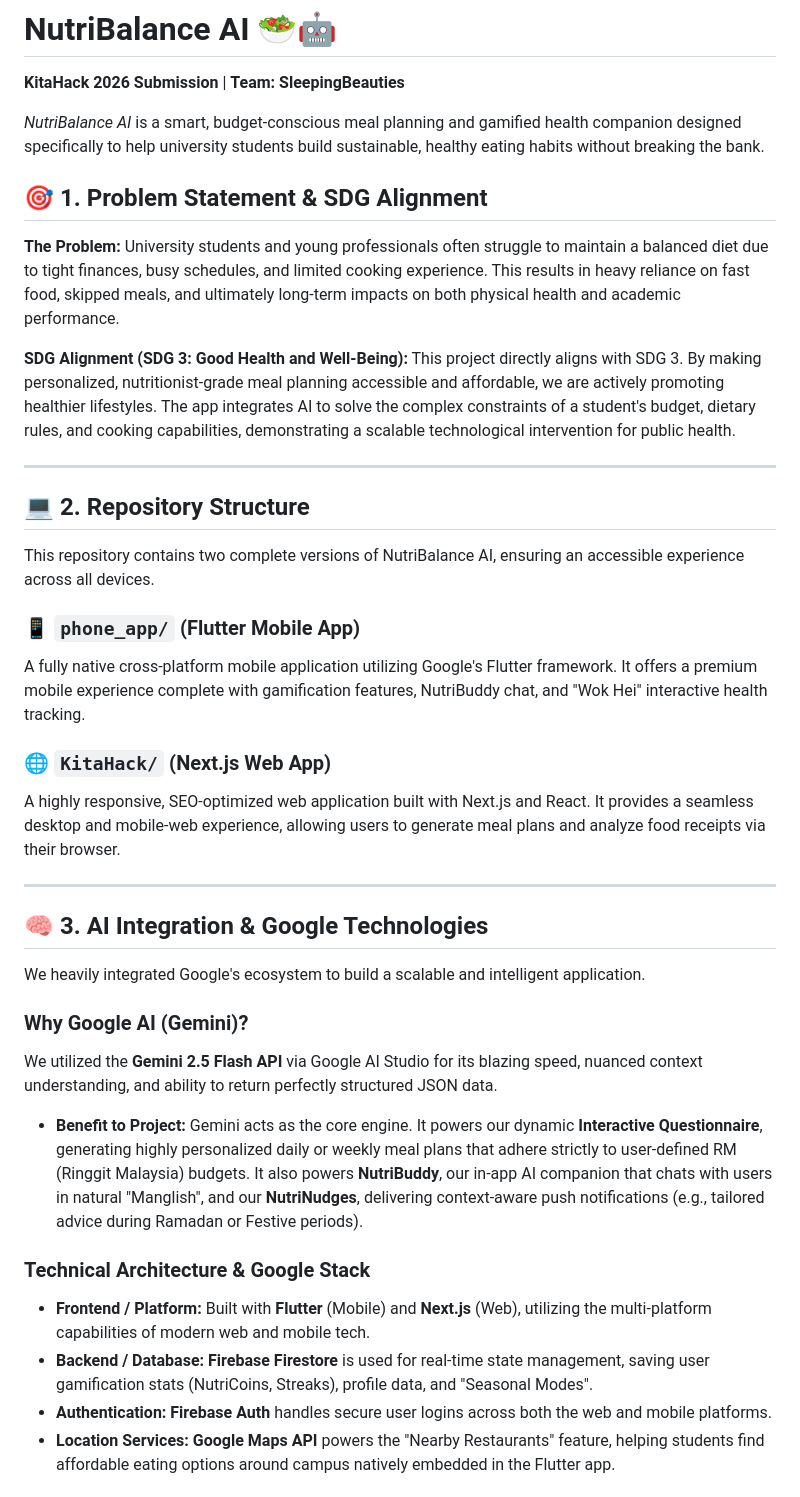
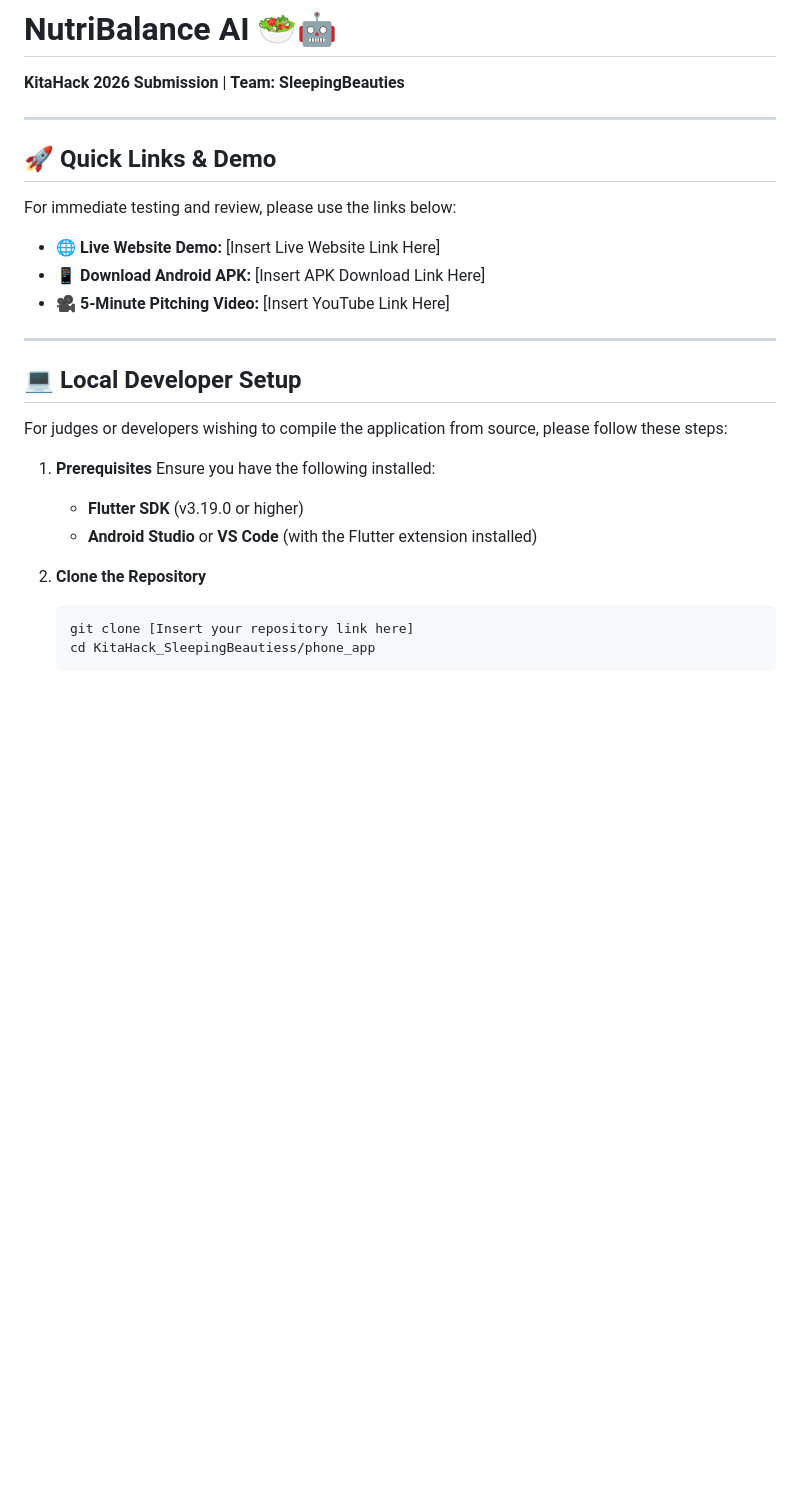
Before and after one commit to LEONG0719/KitaHack_SleepingBeautiess, a Markdown page: README.md, the part around one of its changes. Drawn GitHub-style; blank space fills up the shorter version.

````diff
--- a/README.md
+++ b/README.md
@@ -2,41 +2,27 @@
 
 **KitaHack 2026 Submission** | **Team: SleepingBeauties**
 
-*NutriBalance AI* is a smart, budget-conscious meal planning and gamified health companion designed specifically to help university students build sustainable, healthy eating habits without breaking the bank.
+---
 
-## 🎯 1. Problem Statement & SDG Alignment
-
-**The Problem:**
-University students and young professionals often struggle to maintain a balanced diet due to tight finances, busy schedules, and limited cooking experience. This results in heavy reliance on fast food, skipped meals, and ultimately long-term impacts on both physical health and academic performance.
-
-**SDG Alignment (SDG 3: Good Health and Well-Being):**
-This project directly aligns with SDG 3. By making personalized, nutritionist-grade meal planning accessible and affordable, we are actively promoting healthier lifestyles. The app integrates AI to solve the complex constraints of a student's budget, dietary rules, and cooking capabilities, demonstrating a scalable technological intervention for public health.
+## 🚀 Quick Links & Demo
+For immediate testing and review, please use the links below:
+- 🌐 **Live Website Demo:** [Insert Live Website Link Here]
+- 📱 **Download Android APK:** [Insert APK Download Link Here]
+- 🎥 **5-Minute Pitching Video:** [Insert YouTube Link Here]
 
 ---
 
-## 💻 2. Repository Structure
+## 💻 Local Developer Setup
+For judges or developers wishing to compile the application from source, please follow these steps:
 
-This repository contains two complete versions of NutriBalance AI, ensuring an accessible experience across all devices.
+1. **Prerequisites**
+   Ensure you have the following installed:
+   - **Flutter SDK** (v3.19.0 or higher)
+   - **Android Studio** or **VS Code** (with the Flutter extension installed)
 
-### 📱 `phone_app/` (Flutter Mobile App)
-A fully native cross-platform mobile application utilizing Google's Flutter framework. It offers a premium mobile experience complete with gamification features, NutriBuddy chat, and "Wok Hei" interactive health tracking.
+2. **Clone the Repository**
+   ```bash
+   git clone [Insert your repository link here]
+   cd KitaHack_SleepingBeautiess/phone_app
+   ```
 
-### 🌐 `KitaHack/` (Next.js Web App)
-A highly responsive, SEO-optimized web application built with Next.js and React. It provides a seamless desktop and mobile-web experience, allowing users to generate meal plans and analyze food receipts via their browser.
-
----
-
-## 🧠 3. AI Integration & Google Technologies
-
-We heavily integrated Google's ecosystem to build a scalable and intelligent application.
-
-### Why Google AI (Gemini)?
-We utilized the **Gemini 2.5 Flash API** via Google AI Studio for its blazing speed, nuanced context understanding, and ability to return perfectly structured JSON data.
-- **Benefit to Project:** Gemini acts as the core engine. It powers our dynamic **Interactive Questionnaire**, generating highly personalized daily or weekly meal plans that adhere strictly to user-defined RM (Ringgit Malaysia) budgets. It also powers **NutriBuddy**, our in-app AI companion that chats with users in natural "Manglish", and our **NutriNudges**, delivering context-aware push notifications (e.g., tailored advice during Ramadan or Festive periods).
-
-### Technical Architecture & Google Stack
-- **Frontend / Platform:** Built with **Flutter** (Mobile) and **Next.js** (Web), utilizing the multi-platform capabilities of modern web and mobile tech.
-- **Backend / Database:** **Firebase Firestore** is used for real-time state management, saving user gamification stats (NutriCoins, Streaks), profile data, and "Seasonal Modes".
-- **Authentication:** **Firebase Auth** handles secure user logins across both the web and mobile platforms.
-- **Location Services:** **Google Maps API** powers the "Nearby Restaurants" feature, helping students find affordable eating options around campus natively embedded in the Flutter app.
-
````
Also changed, not shown: other parts of README.md (+92 -75 lines).
